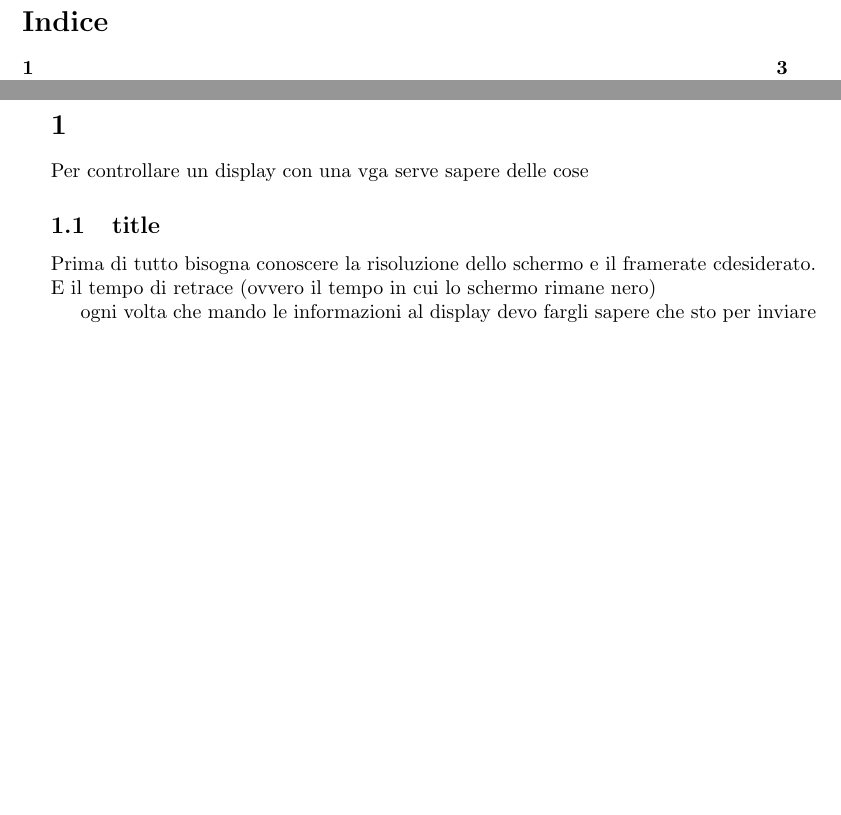
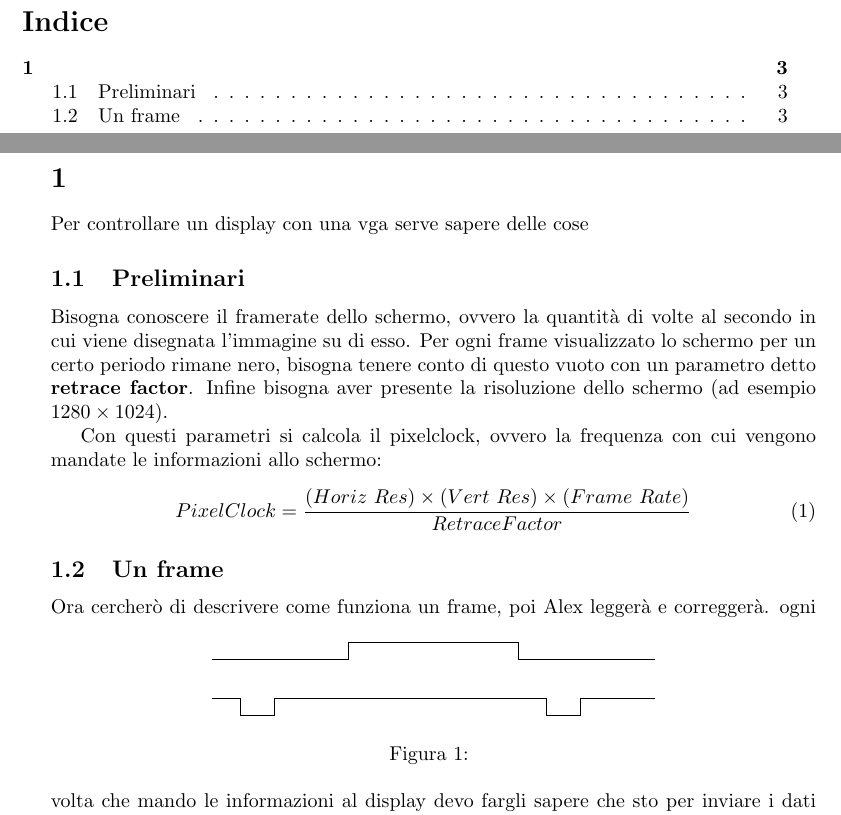
Before and after one commit to TesinaCollab/LaTesina, a LaTeX paper (PDF/VGA.tex, which reads PDF/teoria.tex): two parts of pages 2 and 3 of 3, joined at a grey line, cut so that both start at the same text, the shorter picture padded with empty space. Compiled offline with pdfLaTeX.

Commit message:
inizio scrittura seria

```diff
--- a/PDF/VGA.tex
+++ b/PDF/VGA.tex
@@ -26,7 +26,7 @@
 %\usepackage{wrapfig}
 %\usepackage{booktabs}
 %\usepackage{ifthen}
-%\usepackage{tikz}
+\usepackage{tikz}
 %\usepackage{pgfplots}
 %\usepackage{pgfplotstable}
 %\usepackage{verbatim}
--- a/PDF/teoria.tex
+++ b/PDF/teoria.tex
@@ -1,8 +1,29 @@
 \section{}
 Per controllare un display con una vga serve sapere delle cose
 
-\subsection{title}
-Prima di tutto bisogna conoscere la risoluzione dello schermo e il framerate cdesiderato. E il tempo di retrace (ovvero il tempo in cui lo schermo rimane nero)
+\subsection{Preliminari}
+Bisogna conoscere il framerate dello schermo, ovvero la quantit\`a di volte al secondo in cui viene disegnata l'immagine su di esso. Per ogni frame visualizzato lo schermo per un certo periodo rimane nero, bisogna tenere conto di questo vuoto con un parametro detto \textbf{retrace factor}. Infine bisogna aver presente la risoluzione dello schermo (ad esempio $1280\times1024$).
 
+Con questi parametri si calcola il pixelclock, ovvero la frequenza con cui vengono mandate le informazioni allo schermo:
+\begin{equation}\label{eq:pixelclock}
+PixelClock = \frac{(Horiz\ Res) \times (Vert\ Res) \times (Frame\ Rate)}
+{Retrace Factor}
+\end{equation}
+
+\subsection{Un frame}
+Ora cercher\`o di descrivere come funziona un frame, poi Alex legger\`a e corregger\`a.
+\begin{figure}[hbt]
+	\centering
+\begin{tikzpicture}
+\def	\fp	{0.5};
+\def	\bp	{1.3};
+\def	\s	{0.6};
+\def	\d	{3};
+\def	\h	{0.3};
+\draw (0,0)-|++(\fp+\s,0)-|++(\bp,+\h)-|++(\d,-\h)-|++(\fp+\s+\bp,0);
+\draw (0,-1+\h)-|++(\fp,-\h)-|++(\s,+\h)-|++(\bp+\d+\fp,-\h)-|++(\s,+\h)-|++(\bp,0);
+\end{tikzpicture}
+\caption{}
+\end{figure}
 ogni volta che mando le informazioni al display devo fargli sapere che sto per inviare i dati alzando il segnalr \textit{HSync}, aspettare un tempo definito (\textit{back porch})e poi mandare l'enable al simsetma di gestione dei pixel per \textit{display time} dopo di che aspettare per un \textit{back porch} e abbassare \textit{HSync} per un tempo \textit{Sync}
 stessa cosa per il verticale, solo che devo invece di aspettare gli impulsi di clockdevo aspettare il tempo di una line
```
Also changed, not shown: PDF/VGA.pdf.
